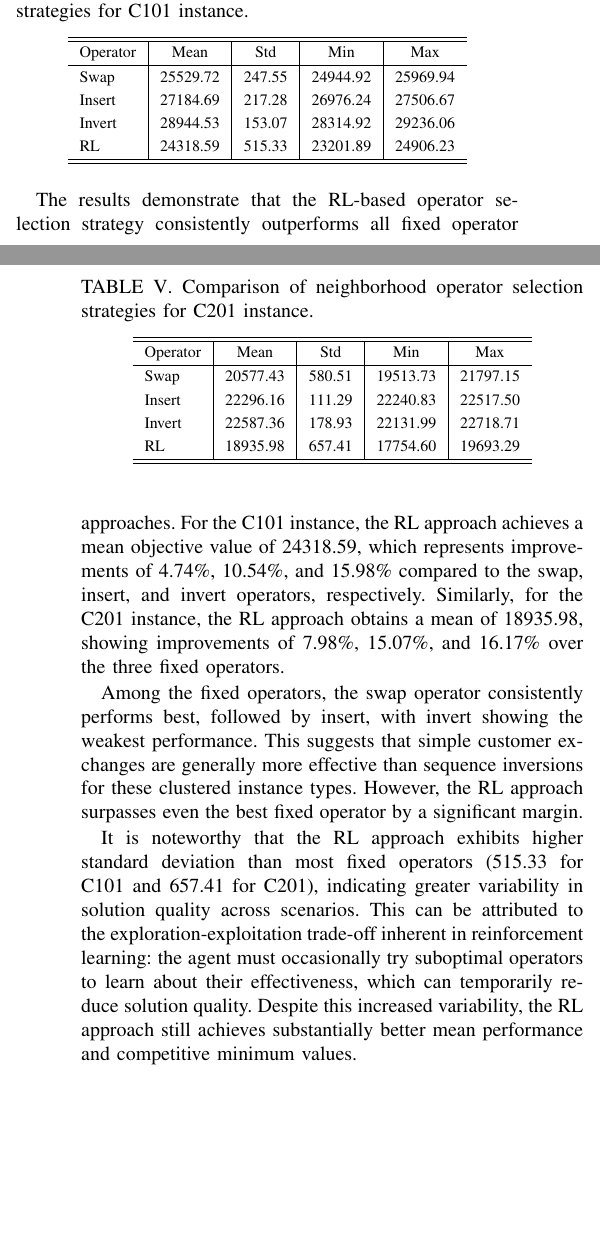
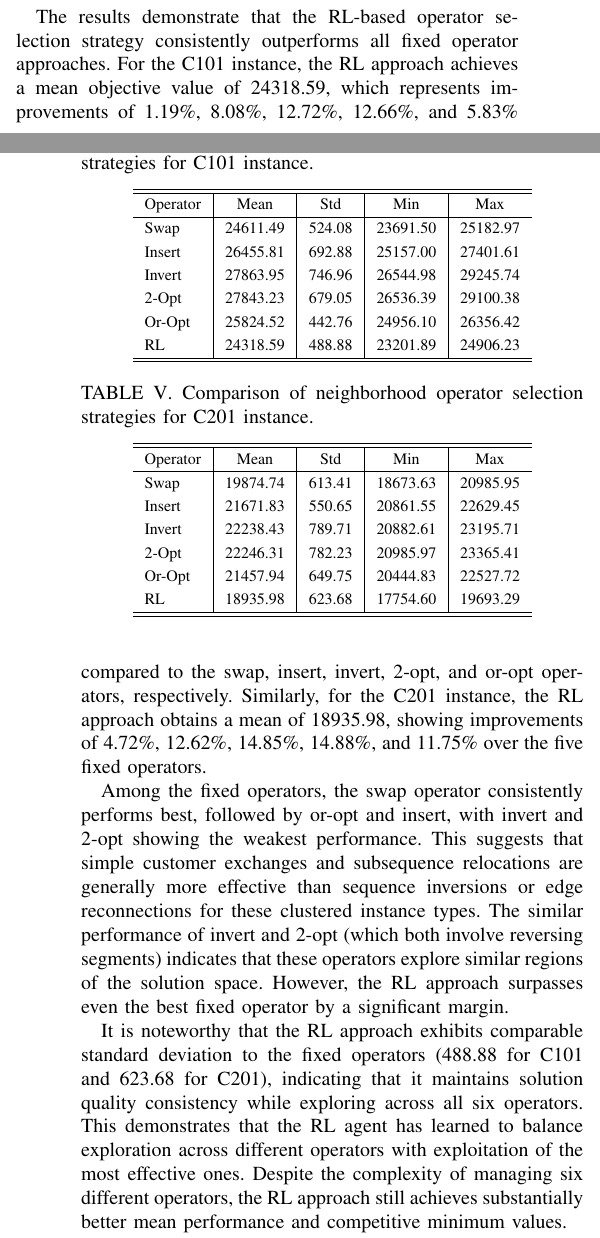
Before and after one commit to Nishedi/RCVRPTW, a LaTeX paper (article/IJET_Template_blank.tex, which reads article/sections/Experiment.tex): two parts of the columns of pages 6 and 7 of 9, joined at a grey line, cut so that both start at the same text, the shorter picture padded with empty space. Compiled offline with pdfLaTeX.

Commit message:
Update article to document new neighborhood operators (2opt, oropt, cross)
Co-authored-by: Nishedi <105663147+Nishedi@users.noreply.github.com>

```diff
--- a/article/sections/Experiment.tex
+++ b/article/sections/Experiment.tex
@@ -152,10 +155,12 @@ Tables~\ref{tab:operator_comparison_c101} and~\ref{tab:operator_comparison_c201}
 \hline\hline
 Operator & Mean & Std & Min & Max \\
 \hline
-Swap       & 25529.72 &  247.55 & 24944.92 & 25969.94 \\
-Insert     & 27184.69 &  217.28 & 26976.24 & 27506.67 \\
-Invert     & 28944.53 &  153.07 & 28314.92 & 29236.06 \\
-RL         & 24318.59 &  515.33 & 23201.89 & 24906.23 \\
+Swap       & 24611.49 &  524.08 & 23691.50 & 25182.97 \\
+Insert     & 26455.81 &  692.88 & 25157.00 & 27401.61 \\
+Invert     & 27863.95 &  746.96 & 26544.98 & 29245.74 \\
+2-Opt      & 27843.23 &  679.05 & 26536.39 & 29100.38 \\
+Or-Opt     & 25824.52 &  442.76 & 24956.10 & 26356.42 \\
+RL         & 24318.59 &  488.88 & 23201.89 & 24906.23 \\
 \hline\hline
 \end{tabular}
 \end{table}
@@ -169,22 +174,24 @@ RL         & 24318.59 &  515.33 & 23201.89 & 24906.23 \\
 \hline\hline
 Operator & Mean & Std & Min & Max \\
 \hline
-Swap       & 20577.43 &  580.51 & 19513.73 & 21797.15 \\
-Insert     & 22296.16 &  111.29 & 22240.83 & 22517.50 \\
-Invert     & 22587.36 &  178.93 & 22131.99 & 22718.71 \\
-RL         & 18935.98 &  657.41 & 17754.60 & 19693.29 \\
+Swap       & 19874.74 &  613.41 & 18673.63 & 20985.95 \\
+Insert     & 21671.83 &  550.65 & 20861.55 & 22629.45 \\
+Invert     & 22238.43 &  789.71 & 20882.61 & 23195.71 \\
+2-Opt      & 22246.31 &  782.23 & 20985.97 & 23365.41 \\
+Or-Opt     & 21457.94 &  649.75 & 20444.83 & 22527.72 \\
+RL         & 18935.98 &  623.68 & 17754.60 & 19693.29 \\
 \hline\hline
 \end{tabular}
 \end{table}
 
-The results demonstrate that the RL-based operator selection strategy consistently outperforms all fixed operator approaches. For the C101 instance, the RL approach achieves a mean objective value of 24318.59, which represents improvements of 4.74\%, 10.54\%, and 15.98\% compared to the swap, insert, and invert operators, respectively. Similarly, for the C201 instance, the RL approach obtains a mean of 18935.98, showing improvements of 7.98\%, 15.07\%, and 16.17\% over the three fixed operators.
+The results demonstrate that the RL-based operator selection strategy consistently outperforms all fixed operator approaches. For the C101 instance, the RL approach achieves a mean objective value of 24318.59, which represents improvements of 1.19\%, 8.08\%, 12.72\%, 12.66\%, and 5.83\% compared to the swap, insert, invert, 2-opt, and or-opt operators, respectively. Similarly, for the C201 instance, the RL approach obtains a mean of 18935.98, showing improvements of 4.72\%, 12.62\%, 14.85\%, 14.88\%, and 11.75\% over the five fixed operators.
 
-Among the fixed operators, the swap operator consistently performs best, followed by insert, with invert showing the weakest performance. This suggests that simple customer exchanges are generally more effective than sequence inversions for these clustered instance types. However, the RL approach surpasses even the best fixed operator by a significant margin.
+Among the fixed operators, the swap operator consistently performs best, followed by or-opt and insert, with invert and 2-opt showing the weakest performance. This suggests that simple customer exchanges and subsequence relocations are generally more effective than sequence inversions or edge reconnections for these clustered instance types. The similar performance of invert and 2-opt (which both involve reversing segments) indicates that these operators explore similar regions of the solution space. However, the RL approach surpasses even the best fixed operator by a significant margin.
 
-It is noteworthy that the RL approach exhibits higher standard deviation than most fixed operators (515.33 for C101 and 657.41 for C201), indicating greater variability in solution quality across scenarios. This can be attributed to the exploration-exploitation trade-off inherent in reinforcement learning: the agent must occasionally try suboptimal operators to learn about their effectiveness, which can temporarily reduce solution quality. Despite this increased variability, the RL approach still achieves substantially better mean performance and competitive minimum values.
+It is noteworthy that the RL approach exhibits comparable standard deviation to the fixed operators (488.88 for C101 and 623.68 for C201), indicating that it maintains solution quality consistency while exploring across all six operators. This demonstrates that the RL agent has learned to balance exploration across different operators with exploitation of the most effective ones. Despite the complexity of managing six different operators, the RL approach still achieves substantially better mean performance and competitive minimum values.
 
-The superior performance of the RL-based approach can be explained by its ability to adapt operator selection to the characteristics of the current solution and search state. Rather than relying on a single operator throughout the entire search, the RL agent learns to identify when each operator is most likely to be beneficial. For example, swap operations might be preferred for fine-tuning nearly optimal solutions, while insert operations could be more effective for escaping local optima. By dynamically selecting operators based on learned patterns, the RL approach exploits the complementary strengths of different neighborhood structures.
+The superior performance of the RL-based approach can be explained by its ability to adapt operator selection to the characteristics of the current solution and search state. Rather than relying on a single operator throughout the entire search, the RL agent learns to identify when each of the six operators is most likely to be beneficial. For example, swap operations might be preferred for fine-tuning nearly optimal solutions, while insert or or-opt operations could be more effective for escaping local optima, and 2-opt might be useful for eliminating crossing paths. By dynamically selecting operators based on learned patterns, the RL approach exploits the complementary strengths of different neighborhood structures.
 
-These findings have important practical implications. In real-world logistics applications, where solution quality directly impacts operational costs and service reliability, the additional computational overhead of RL-based operator selection is justified by the substantial improvements in solution quality. The 5-16\% improvements observed in these experiments could translate to significant cost savings when applied to large-scale vehicle routing problems.
+These findings have important practical implications. In real-world logistics applications, where solution quality directly impacts operational costs and service reliability, the additional computational overhead of RL-based operator selection is justified by the substantial improvements in solution quality. The 1-15\% improvements observed in these experiments could translate to significant cost savings when applied to large-scale vehicle routing problems.
 
 In summary, Experiment~E demonstrates that adaptive neighborhood operator selection through reinforcement learning provides substantial benefits over traditional fixed-operator approaches. The RL-based strategy consistently achieves the best average performance across different instance types, validating the hypothesis that dynamic operator selection can enhance the effectiveness of metaheuristic search algorithms for vehicle routing problems under uncertainty.
```
Also changed, not shown: Article/sections/Implementation.tex (+5 -2 lines), article/sections/implementation.tex (+5 -2 lines), article/sections/Experiment.tex (7 more changed lines).
